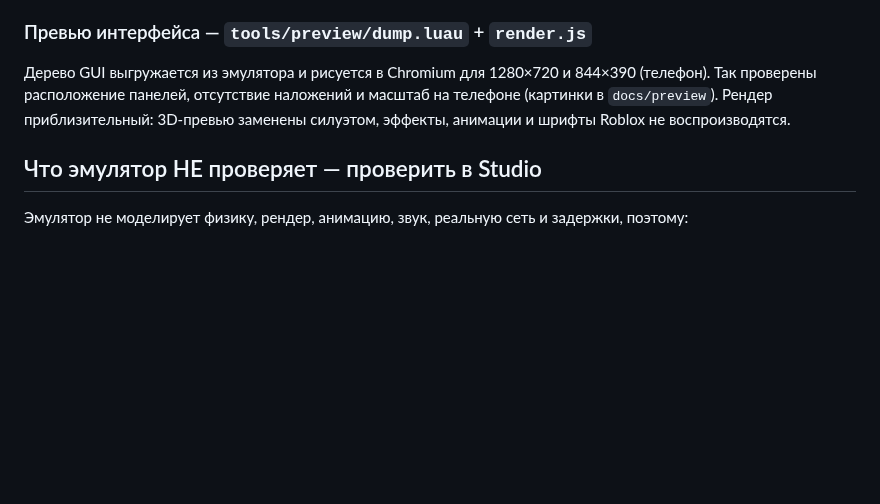
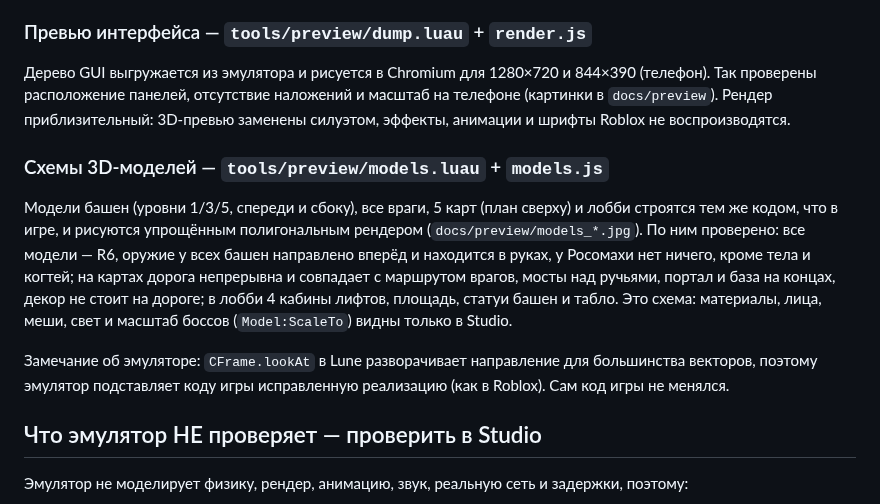
Before and after one commit to dylloxtt-source/Steal-and-grow-an-egg, a Markdown page: docs/TESTING.md, the part around the change. GitHub-like rendering; blank space fills up the shorter version.

```diff
--- a/docs/TESTING.md
+++ b/docs/TESTING.md
@@ -68,6 +68,18 @@ Roblox Studio в среде разработки недоступен, поэт
 Так проверены расположение панелей, отсутствие наложений и масштаб на телефоне (картинки в `docs/preview`).
 Рендер приблизительный: 3D-превью заменены силуэтом, эффекты, анимации и шрифты Roblox не воспроизводятся.
 
+### Схемы 3D-моделей — `tools/preview/models.luau` + `models.js`
+
+Модели башен (уровни 1/3/5, спереди и сбоку), все враги, 5 карт (план сверху) и лобби строятся тем же
+кодом, что в игре, и рисуются упрощённым полигональным рендером (`docs/preview/models_*.jpg`). По ним проверено:
+все модели — R6, оружие у всех башен направлено вперёд и находится в руках, у Росомахи нет ничего, кроме тела
+и когтей; на картах дорога непрерывна и совпадает с маршрутом врагов, мосты над ручьями, портал и база на концах,
+декор не стоит на дороге; в лобби 4 кабины лифтов, площадь, статуи башен и табло.
+Это схема: материалы, лица, меши, свет и масштаб боссов (`Model:ScaleTo`) видны только в Studio.
+
+Замечание об эмуляторе: `CFrame.lookAt` в Lune разворачивает направление для большинства векторов,
+поэтому эмулятор подставляет коду игры исправленную реализацию (как в Roblox). Сам код игры не менялся.
+
 ## Что эмулятор НЕ проверяет — проверить в Studio
 
 Эмулятор не моделирует физику, рендер, анимацию, звук, реальную сеть и задержки, поэтому:
```
Also changed, not shown: README.md (+11 -0 lines), docs/preview/models_enemies.jpg (added), docs/preview/models_lobby.jpg (added), docs/preview/models_maps_plan.jpg (added), docs/preview/models_towers.jpg (added), docs/preview/models_towers_side.jpg (added), 3 other files.
